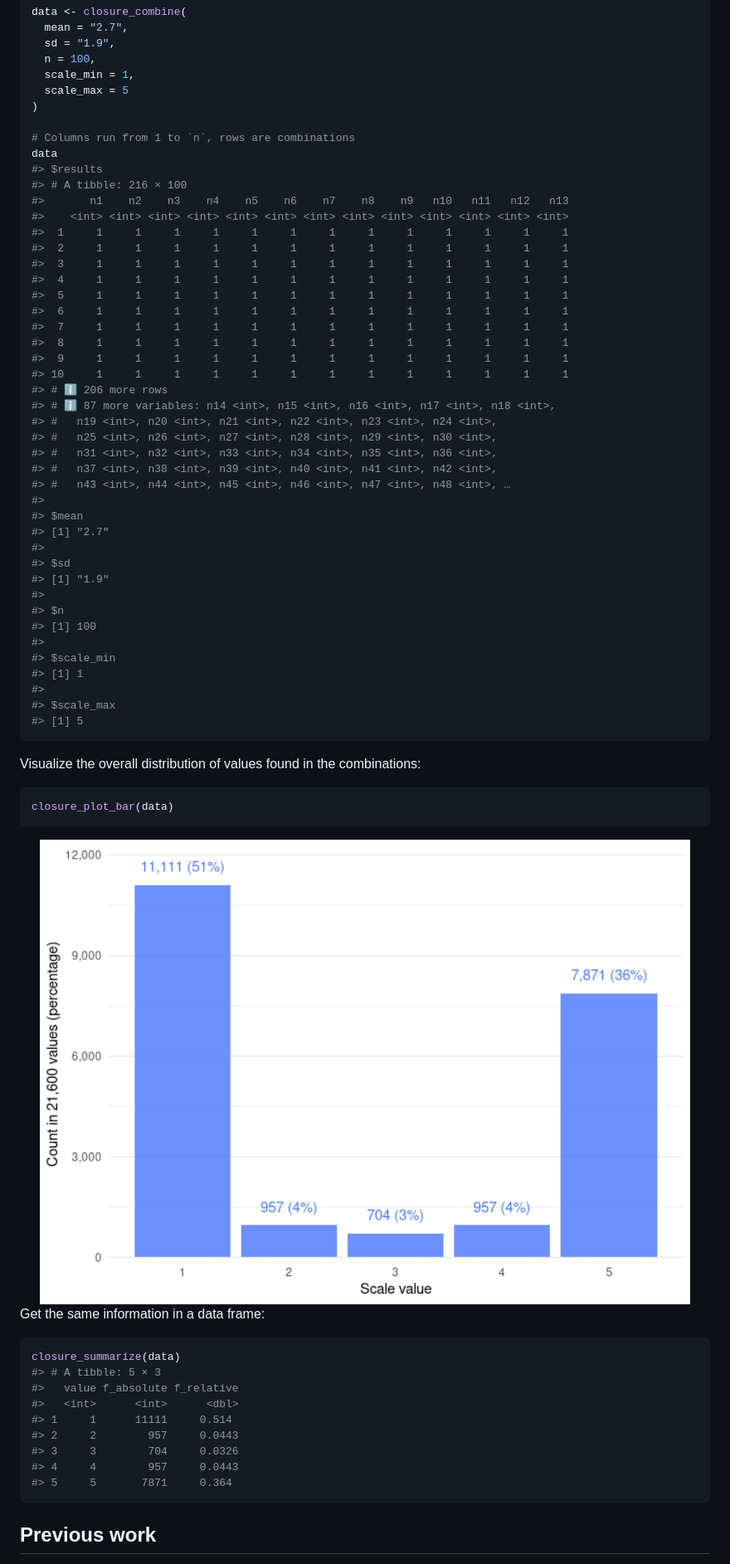
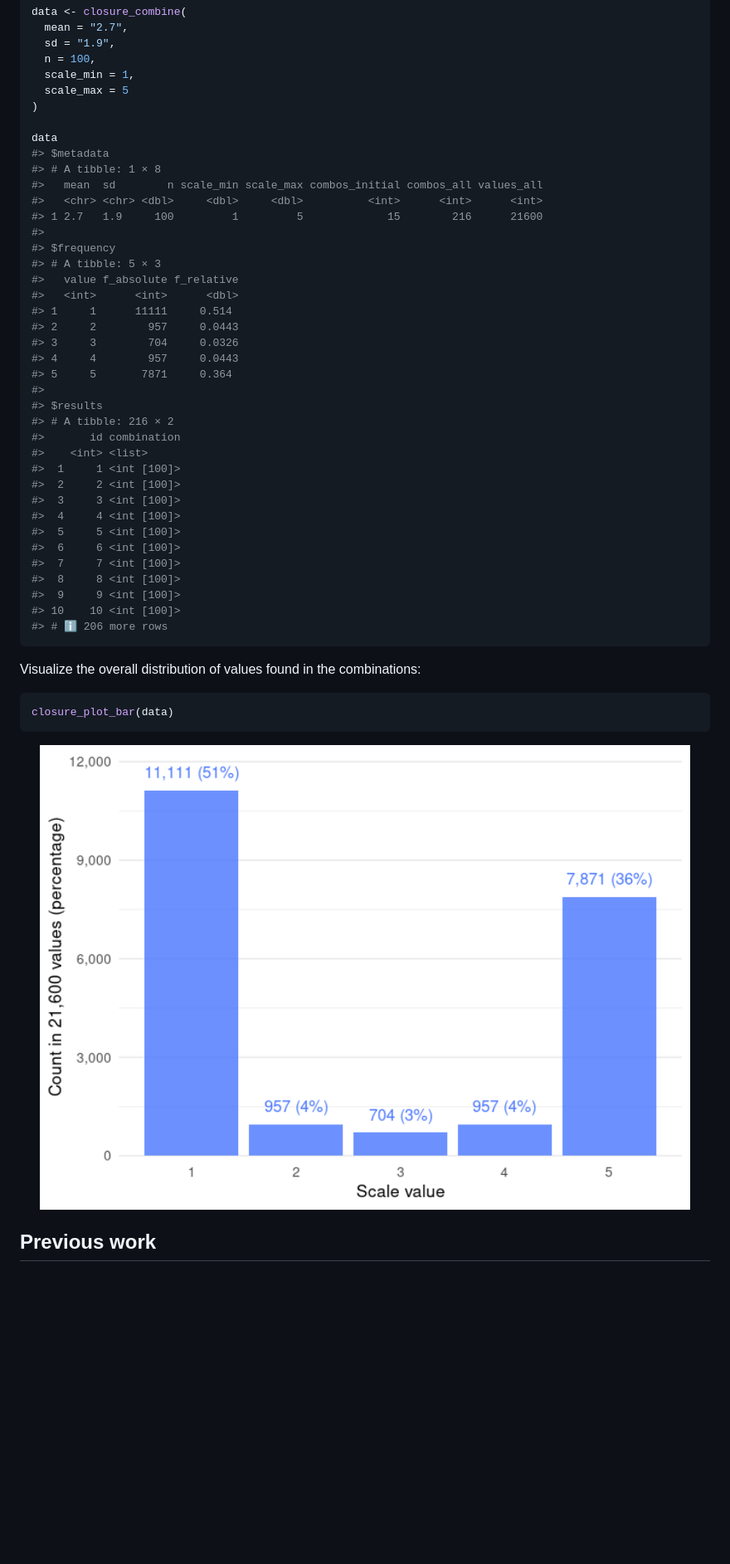
Before and after one commit to lhdjung/unsum, a Markdown page: README.md, the part around one of its changes. Shown at 83% size. Drawn GitHub-style; pictures changed too: man/figures/README-unnamed-chunk-3-1.png; blank space fills up the shorter version.

Commit message:
adjust README to new package structure

````diff
--- a/README.md
+++ b/README.md
@@ -45,44 +46,38 @@ data <- closure_combine(
   scale_max = 5
 )
 
-# Columns run from 1 to `n`, rows are combinations
 data
+#> $metadata
+#> # A tibble: 1 × 8
+#>   mean  sd        n scale_min scale_max combos_initial combos_all values_all
+#>   <chr> <chr> <dbl>     <dbl>     <dbl>          <int>      <int>      <int>
+#> 1 2.7   1.9     100         1         5             15        216      21600
+#>
+#> $frequency
+#> # A tibble: 5 × 3
+#>   value f_absolute f_relative
+#>   <int>      <int>      <dbl>
+#> 1     1      11111     0.514
+#> 2     2        957     0.0443
+#> 3     3        704     0.0326
+#> 4     4        957     0.0443
+#> 5     5       7871     0.364
+#>
 #> $results
-#> # A tibble: 216 × 100
-#>       n1    n2    n3    n4    n5    n6    n7    n8    n9   n10   n11   n12   n13
-#>    <int> <int> <int> <int> <int> <int> <int> <int> <int> <int> <int> <int> <int>
-#>  1     1     1     1     1     1     1     1     1     1     1     1     1     1
-#>  2     1     1     1     1     1     1     1     1     1     1     1     1     1
-#>  3     1     1     1     1     1     1     1     1     1     1     1     1     1
-#>  4     1     1     1     1     1     1     1     1     1     1     1     1     1
-#>  5     1     1     1     1     1     1     1     1     1     1     1     1     1
-#>  6     1     1     1     1     1     1     1     1     1     1     1     1     1
-#>  7     1     1     1     1     1     1     1     1     1     1     1     1     1
-#>  8     1     1     1     1     1     1     1     1     1     1     1     1     1
-#>  9     1     1     1     1     1     1     1     1     1     1     1     1     1
-#> 10     1     1     1     1     1     1     1     1     1     1     1     1     1
+#> # A tibble: 216 × 2
+#>       id combination
+#>    <int> <list>
+#>  1     1 <int [100]>
+#>  2     2 <int [100]>
+#>  3     3 <int [100]>
+#>  4     4 <int [100]>
+#>  5     5 <int [100]>
+#>  6     6 <int [100]>
+#>  7     7 <int [100]>
+#>  8     8 <int [100]>
+#>  9     9 <int [100]>
+#> 10    10 <int [100]>
 #> # ℹ 206 more rows
-#> # ℹ 87 more variables: n14 <int>, n15 <int>, n16 <int>, n17 <int>, n18 <int>,
-#> #   n19 <int>, n20 <int>, n21 <int>, n22 <int>, n23 <int>, n24 <int>,
-#> #   n25 <int>, n26 <int>, n27 <int>, n28 <int>, n29 <int>, n30 <int>,
-#> #   n31 <int>, n32 <int>, n33 <int>, n34 <int>, n35 <int>, n36 <int>,
-#> #   n37 <int>, n38 <int>, n39 <int>, n40 <int>, n41 <int>, n42 <int>,
-#> #   n43 <int>, n44 <int>, n45 <int>, n46 <int>, n47 <int>, n48 <int>, …
-#>
-#> $mean
-#> [1] "2.7"
-#>
-#> $sd
-#> [1] "1.9"
-#>
-#> $n
-#> [1] 100
-#>
-#> $scale_min
-#> [1] 1
-#>
-#> $scale_max
-#> [1] 5
 ```
 
 Visualize the overall distribution of values found in the combinations:
@@ -92,20 +87,6 @@ closure_plot_bar(data)
 ```
 
 <img src="man/figures/README-unnamed-chunk-3-1.png" width="100%" />
-
-Get the same information in a data frame:
-
-``` r
-closure_summarize(data)
-#> # A tibble: 5 × 3
-#>   value f_absolute f_relative
-#>   <int>      <int>      <dbl>
-#> 1     1      11111     0.514
-#> 2     2        957     0.0443
-#> 3     3        704     0.0326
-#> 4     4        957     0.0443
-#> 5     5       7871     0.364
-```
 
 ## Previous work
 
````
Also changed, not shown: other parts of README.md (+4 -3 lines), 1 other file.
